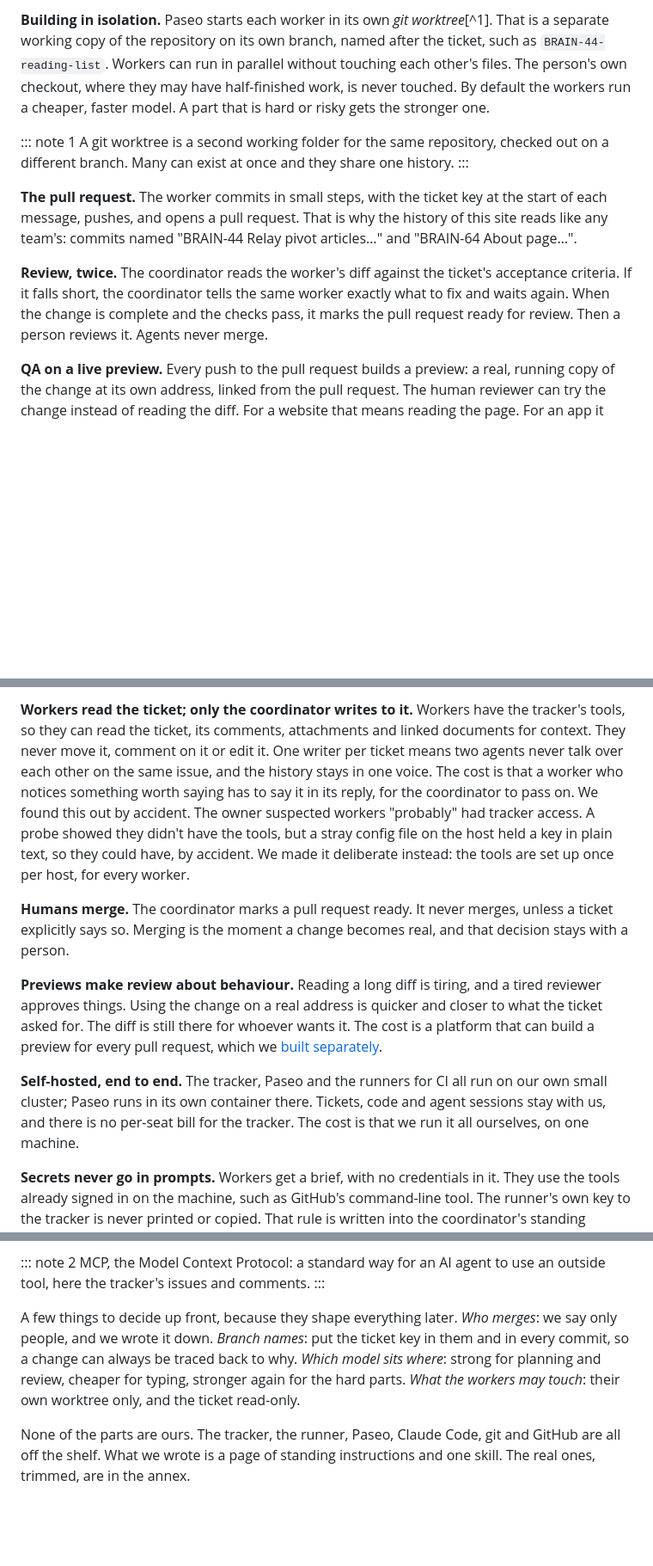
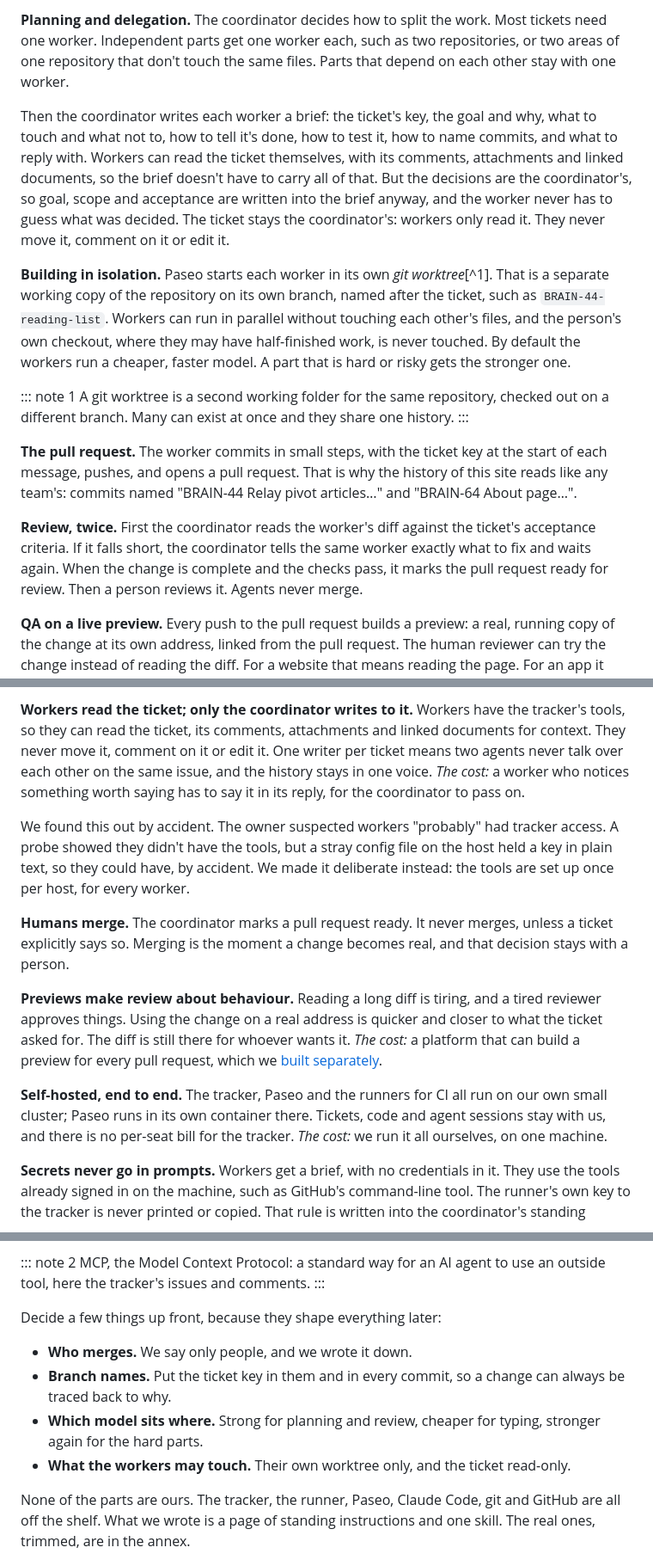
Before and after one commit to mansus-org/revolution, a Markdown page: src/articles/classic-code-factory.md, 3 parts joined by grey strips. Shown at 86% size. Rendered like a GitHub page; blank space fills up the shorter version.

```diff
--- a/src/articles/classic-code-factory.md
+++ b/src/articles/classic-code-factory.md
@@ -68,5 +80,9 @@ Follow one ticket through the factory. Each station is a step any developer woul
 
-**Building in isolation.** Paseo starts each worker in its own *git worktree*[^1]. That is a separate working copy of the repository on its own branch, named after the ticket, such as `BRAIN-44-reading-list`. Workers can run in parallel without touching each other's files. The person's own checkout, where they may have half-finished work, is never touched. By default the workers run a cheaper, faster model. A part that is hard or risky gets the stronger one.
+**Planning and delegation.** The coordinator decides how to split the work. Most tickets need one worker. Independent parts get one worker each, such as two repositories, or two areas of one repository that don't touch the same files. Parts that depend on each other stay with one worker.
+
+Then the coordinator writes each worker a brief: the ticket's key, the goal and why, what to touch and what not to, how to tell it's done, how to test it, how to name commits, and what to reply with. Workers can read the ticket themselves, with its comments, attachments and linked documents, so the brief doesn't have to carry all of that. But the decisions are the coordinator's, so goal, scope and acceptance are written into the brief anyway, and the worker never has to guess what was decided. The ticket stays the coordinator's: workers only read it. They never move it, comment on it or edit it.
+
+**Building in isolation.** Paseo starts each worker in its own *git worktree*[^1]. That is a separate working copy of the repository on its own branch, named after the ticket, such as `BRAIN-44-reading-list`. Workers can run in parallel without touching each other's files, and the person's own checkout, where they may have half-finished work, is never touched. By default the workers run a cheaper, faster model. A part that is hard or risky gets the stronger one.
 
 ::: note 1
 A git worktree is a second working folder for the same repository, checked out on a different branch. Many can exist at once and they share one history.
@@ -74,7 +90,7 @@ A git worktree is a second working folder for the same repository, checked out o
 
 **The pull request.** The worker commits in small steps, with the ticket key at the start of each message, pushes, and opens a pull request. That is why the history of this site reads like any team's: commits named "BRAIN-44 Relay pivot articles…" and "BRAIN-64 About page…".
 
-**Review, twice.** The coordinator reads the worker's diff against the ticket's acceptance criteria. If it falls short, the coordinator tells the same worker exactly what to fix and waits again. When the change is complete and the checks pass, it marks the pull request ready for review. Then a person reviews it. Agents never merge.
+**Review, twice.** First the coordinator reads the worker's diff against the ticket's acceptance criteria. If it falls short, the coordinator tells the same worker exactly what to fix and waits again. When the change is complete and the checks pass, it marks the pull request ready for review. Then a person reviews it. Agents never merge.
 
 **QA on a live preview.** Every push to the pull request builds a preview: a real, running copy of the change at its own address, linked from the pull request. The human reviewer can try the change instead of reading the diff. For a website that means reading the page. For an app it means using it.
 
@@ -128,11 +144,13 @@ Each of these is a choice, and each has a cost.
 
-**Workers read the ticket; only the coordinator writes to it.** Workers have the tracker's tools, so they can read the ticket, its comments, attachments and linked documents for context. They never move it, comment on it or edit it. One writer per ticket means two agents never talk over each other on the same issue, and the history stays in one voice. The cost is that a worker who notices something worth saying has to say it in its reply, for the coordinator to pass on. We found this out by accident. The owner suspected workers "probably" had tracker access. A probe showed they didn't have the tools, but a stray config file on the host held a key in plain text, so they could have, by accident. We made it deliberate instead: the tools are set up once per host, for every worker.
+**Workers read the ticket; only the coordinator writes to it.** Workers have the tracker's tools, so they can read the ticket, its comments, attachments and linked documents for context. They never move it, comment on it or edit it. One writer per ticket means two agents never talk over each other on the same issue, and the history stays in one voice. *The cost:* a worker who notices something worth saying has to say it in its reply, for the coordinator to pass on.
+
+We found this out by accident. The owner suspected workers "probably" had tracker access. A probe showed they didn't have the tools, but a stray config file on the host held a key in plain text, so they could have, by accident. We made it deliberate instead: the tools are set up once per host, for every worker.
 
 **Humans merge.** The coordinator marks a pull request ready. It never merges, unless a ticket explicitly says so. Merging is the moment a change becomes real, and that decision stays with a person.
 
-**Previews make review about behaviour.** Reading a long diff is tiring, and a tired reviewer approves things. Using the change on a real address is quicker and closer to what the ticket asked for. The diff is still there for whoever wants it. The cost is a platform that can build a preview for every pull request, which we [built separately](/articles/gitops-deploys-argocd/).
+**Previews make review about behaviour.** Reading a long diff is tiring, and a tired reviewer approves things. Using the change on a real address is quicker and closer to what the ticket asked for. The diff is still there for whoever wants it. *The cost:* a platform that can build a preview for every pull request, which we [built separately](/articles/gitops-deploys-argocd/).
 
-**Self-hosted, end to end.** The tracker, Paseo and the runners for CI all run on our own small cluster; Paseo runs in its own container there. Tickets, code and agent sessions stay with us, and there is no per-seat bill for the tracker. The cost is that we run it all ourselves, on one machine.
+**Self-hosted, end to end.** The tracker, Paseo and the runners for CI all run on our own small cluster; Paseo runs in its own container there. Tickets, code and agent sessions stay with us, and there is no per-seat bill for the tracker. *The cost:* we run it all ourselves, on one machine.
 
 **Secrets never go in prompts.** Workers get a brief, with no credentials in it. They use the tools already signed in on the machine, such as GitHub's command-line tool. The runner's own key to the tracker is never printed or copied. That rule is written into the coordinator's standing instructions.
 
@@ -170,7 +188,12 @@ You don't need our setup; the idea carries. Here are the ingredients in the orde
 MCP, the Model Context Protocol: a standard way for an AI agent to use an outside tool, here the tracker's issues and comments.
 :::
 
-A few things to decide up front, because they shape everything later. *Who merges*: we say only people, and we wrote it down. *Branch names*: put the ticket key in them and in every commit, so a change can always be traced back to why. *Which model sits where*: strong for planning and review, cheaper for typing, stronger again for the hard parts. *What the workers may touch*: their own worktree only, and the ticket read-only.
+Decide a few things up front, because they shape everything later:
+
+- **Who merges.** We say only people, and we wrote it down.
+- **Branch names.** Put the ticket key in them and in every commit, so a change can always be traced back to why.
+- **Which model sits where.** Strong for planning and review, cheaper for typing, stronger again for the hard parts.
+- **What the workers may touch.** Their own worktree only, and the ticket read-only.
 
 None of the parts are ours. The tracker, the runner, Paseo, Claude Code, git and GitHub are all off the shelf. What we wrote is a page of standing instructions and one skill. The real ones, trimmed, are in the annex.
 
```
Also changed, not shown: other parts of src/articles/classic-code-factory.md (+33 -21 lines).
